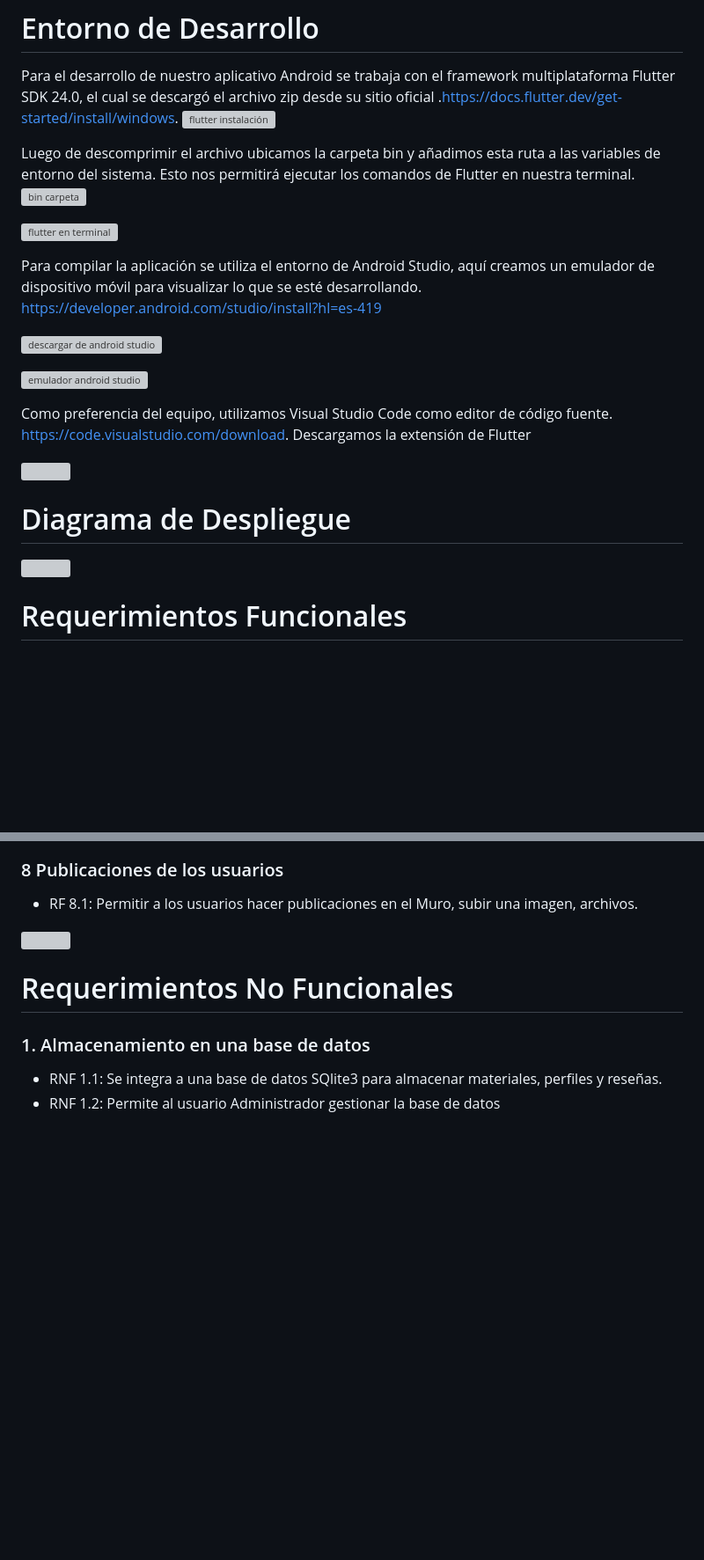
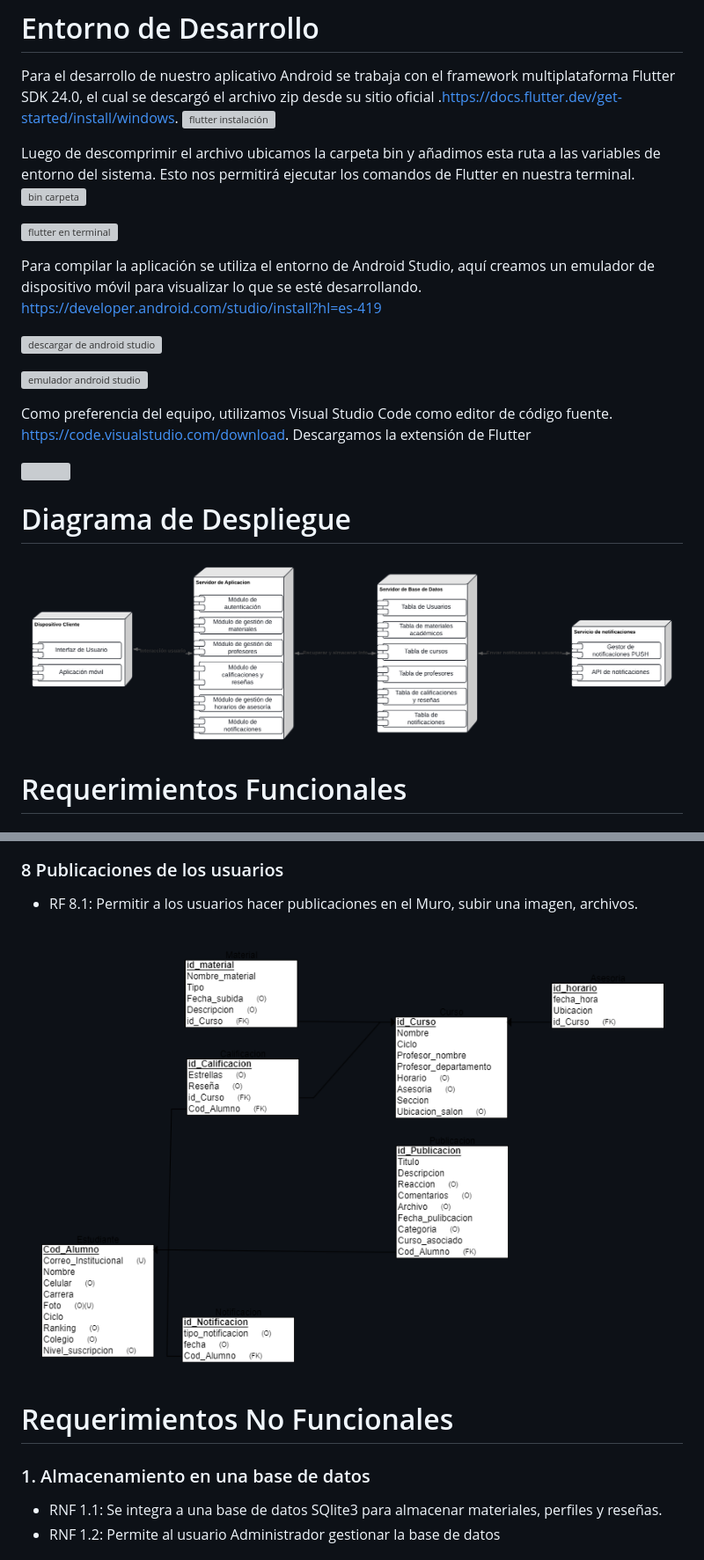
Before and after one commit to Sovero1/TribuApp, a Markdown page: README.md, 2 parts joined by grey strips. Shown: that part at 88% size. Drawn GitHub-style; blank space fills up the shorter version; grey boxes are pictures that could not be loaded.

```diff
--- a/README.md
+++ b/README.md
@@ -43,7 +43,7 @@ Como preferencia del equipo, utilizamos Visual Studio Code como editor de códig
 
 # Diagrama de Despliegue
 
-<img src="resources/Diagrama.despliegue.tribu.png">
+<img src="Resources_Entrega1/Diagrama.despliegue.tribu.png">
 
 # Requerimientos Funcionales
 
@@ -73,7 +73,7 @@ Como preferencia del equipo, utilizamos Visual Studio Code como editor de códig
 ### 8 Publicaciones de los usuarios
 - RF 8.1: Permitir a los usuarios hacer publicaciones en el Muro, subir una imagen, archivos.
 
-<img src="resources/Diagrama_Entidad_relacion_funcional.png">
+<img src="Resources_Entrega1/Diagrama_Entidad_relacion_funcional.png">
 
 
 # Requerimientos No Funcionales
```
Also changed, not shown: other parts of README.md (+19 -19 lines).
